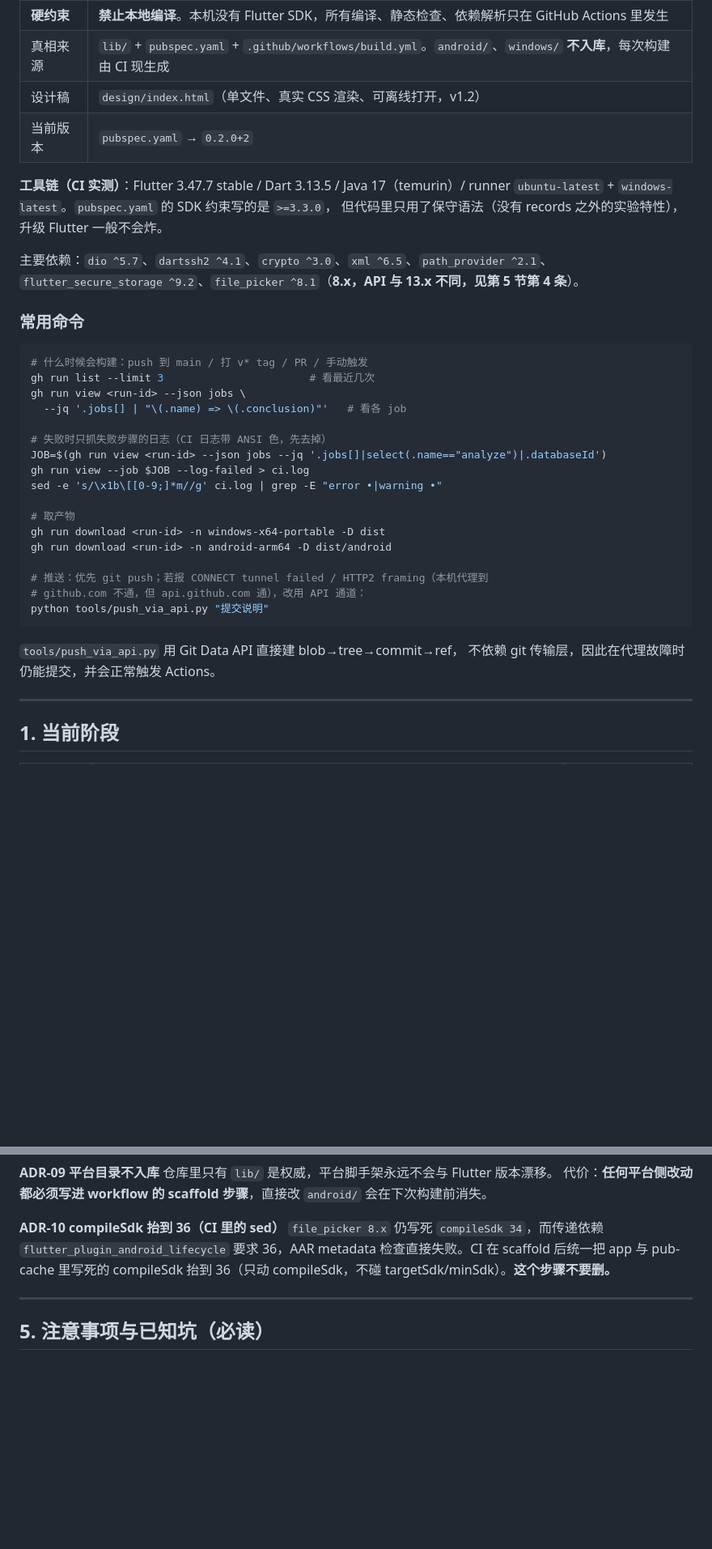
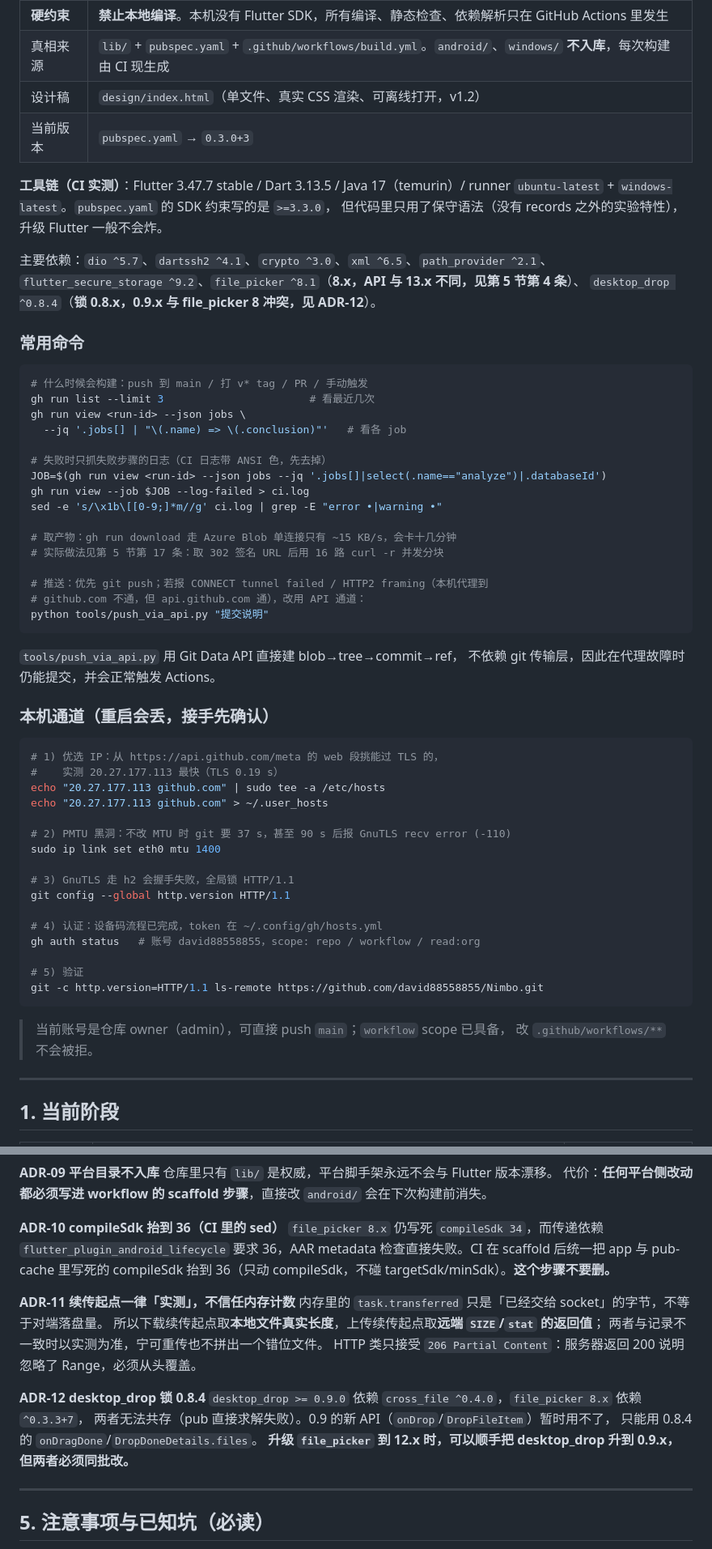
Before and after one commit to david88558855/Nimbo, a Markdown page: docs/PROJECT-STATUS.md, 2 parts joined by grey strips. Shown at 81% size. Drawn GitHub-style; blank space fills up the shorter version.

````diff
--- a/docs/PROJECT-STATUS.md
+++ b/docs/PROJECT-STATUS.md
@@ -14,14 +14,15 @@
 | **硬约束** | **禁止本地编译**。本机没有 Flutter SDK，所有编译、静态检查、依赖解析只在 GitHub Actions 里发生 |
 | 真相来源 | `lib/` + `pubspec.yaml` + `.github/workflows/build.yml`。`android/`、`windows/` **不入库**，每次构建由 CI 现生成 |
 | 设计稿 | `design/index.html`（单文件、真实 CSS 渲染、可离线打开，v1.2） |
-| 当前版本 | `pubspec.yaml` → `0.2.0+2` |
+| 当前版本 | `pubspec.yaml` → `0.3.0+3` |
 
 **工具链（CI 实测）**：Flutter 3.47.7 stable / Dart 3.13.5 / Java 17（temurin）/
 runner `ubuntu-latest` + `windows-latest`。`pubspec.yaml` 的 SDK 约束写的是 `>=3.3.0`，
 但代码里只用了保守语法（没有 records 之外的实验特性），升级 Flutter 一般不会炸。
 
 主要依赖：`dio ^5.7`、`dartssh2 ^4.1`、`crypto ^3.0`、`xml ^6.5`、`path_provider ^2.1`、
-`flutter_secure_storage ^9.2`、`file_picker ^8.1`（**8.x，API 与 13.x 不同，见第 5 节第 4 条**）。
+`flutter_secure_storage ^9.2`、`file_picker ^8.1`（**8.x，API 与 13.x 不同，见第 5 节第 4 条**）、
+`desktop_drop ^0.8.4`（**锁 0.8.x，0.9.x 与 file_picker 8 冲突，见 ADR-12**）。
 
 ### 常用命令
 
@@ -36,9 +37,8 @@ JOB=$(gh run view <run-id> --json jobs --jq '.jobs[]|select(.name=="analyze")|.d
 gh run view --job $JOB --log-failed > ci.log
 sed -e 's/\x1b\[[0-9;]*m//g' ci.log | grep -E "error •|warning •"
 
-# 取产物
-gh run download <run-id> -n windows-x64-portable -D dist
-gh run download <run-id> -n android-arm64 -D dist/android
+# 取产物：gh run download 走 Azure Blob 单连接只有 ~15 KB/s，会卡十几分钟
+# 实际做法见第 5 节第 17 条：取 302 签名 URL 后用 16 路 curl -r 并发分块
 
 # 推送：优先 git push；若报 CONNECT tunnel failed / HTTP2 framing（本机代理到
 # github.com 不通，但 api.github.com 通），改用 API 通道：
@@ -47,6 +47,30 @@ python tools/push_via_api.py "提交说明"
 
 `tools/push_via_api.py` 用 Git Data API 直接建 blob→tree→commit→ref，
 不依赖 git 传输层，因此在代理故障时仍能提交，并会正常触发 Actions。
+
+### 本机通道（重启会丢，接手先确认）
+
+```bash
+# 1) 优选 IP：从 https://api.github.com/meta 的 web 段挑能过 TLS 的，
+#    实测 20.27.177.113 最快（TLS 0.19 s）
+echo "20.27.177.113 github.com" | sudo tee -a /etc/hosts
+echo "20.27.177.113 github.com" > ~/.user_hosts
+
+# 2) PMTU 黑洞：不改 MTU 时 git 要 37 s，甚至 90 s 后报 GnuTLS recv error (-110)
+sudo ip link set eth0 mtu 1400
+
+# 3) GnuTLS 走 h2 会握手失败，全局锁 HTTP/1.1
+git config --global http.version HTTP/1.1
+
+# 4) 认证：设备码流程已完成，token 在 ~/.config/gh/hosts.yml
+gh auth status   # 账号 david88558855，scope: repo / workflow / read:org
+
+# 5) 验证
+git -c http.version=HTTP/1.1 ls-remote https://github.com/david88558855/Nimbo.git
+```
+
+> 当前账号是仓库 owner（admin），可直接 push `main`；`workflow` scope 已具备，
+> 改 `.github/workflows/**` 不会被拒。
 
 ---
 
@@ -231,6 +256,18 @@ FTP 的控制连接一次只能跑一个传输，共用会话会让「同时上
 要求 36，AAR metadata 检查直接失败。CI 在 scaffold 后统一把 app 与 pub-cache 里写死的
 compileSdk 抬到 36（只动 compileSdk，不碰 targetSdk/minSdk）。**这个步骤不要删。**
 
+**ADR-11 续传起点一律「实测」，不信任内存计数**
+内存里的 `task.transferred` 只是「已经交给 socket」的字节，不等于对端落盘量。
+所以下载续传起点取**本地文件真实长度**，上传续传起点取**远端 `SIZE`/`stat` 的返回值**；
+两者与记录不一致时以实测为准，宁可重传也不拼出一个错位文件。
+HTTP 类只接受 `206 Partial Content`：服务器返回 200 说明忽略了 Range，必须从头覆盖。
+
+**ADR-12 desktop_drop 锁 0.8.4**
+`desktop_drop >= 0.9.0` 依赖 `cross_file ^0.4.0`，`file_picker 8.x` 依赖 `^0.3.3+7`，
+两者无法共存（pub 直接求解失败）。0.9 的新 API（`onDrop`/`DropFileItem`）暂时用不了，
+只能用 0.8.4 的 `onDragDone`/`DropDoneDetails.files`。
+**升级 `file_picker` 到 12.x 时，可以顺手把 desktop_drop 升到 0.9.x，但两者必须同批改。**
+
 ---
 
 ## 5. 注意事项与已知坑（必读）
````
Also changed, not shown: other parts of docs/PROJECT-STATUS.md (+58 -29 lines), AGENTS.md (added, +49 -0 lines), README.md (+1 -0 lines).
